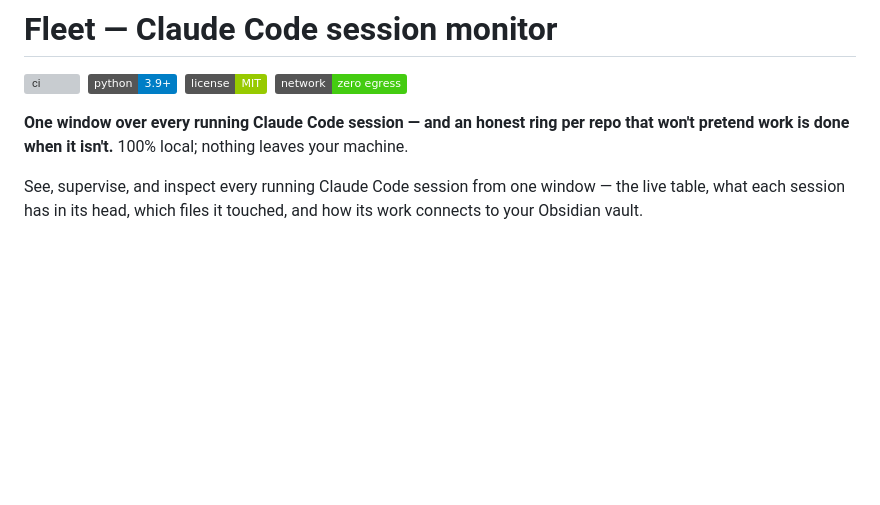
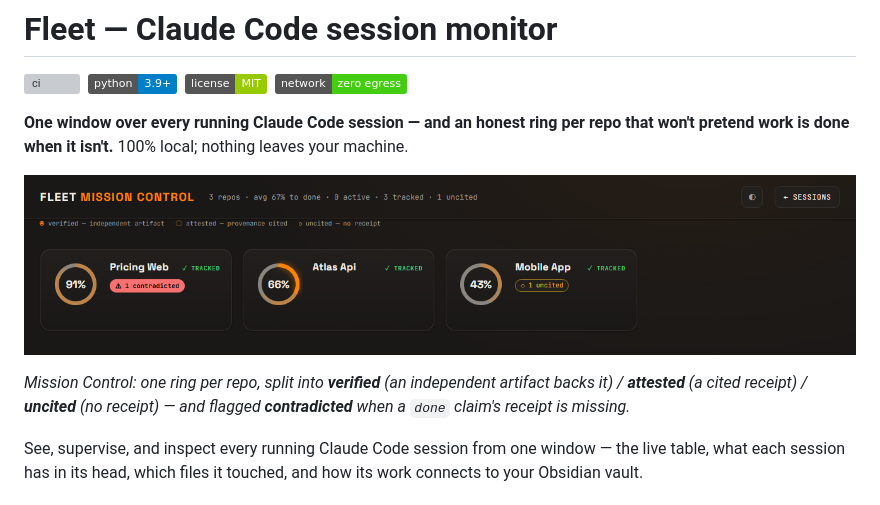
Before and after one commit to DogmaLabsTech/fleet, a Markdown page: README.md, the part around the change. Drawn GitHub-style; pictures changed too: docs/demo-rings.png (added); badges without logos; blank space fills up the shorter version; grey boxes are pictures that could not be loaded.

Commit message:
docs: add Mission Control rings demo to README
A real screenshot of the actual UI (Dogma theme) rendered from synthetic data —
no real session data. Shows all four honesty states at a glance: a verified arc
(Atlas), an uncited flag (Mobile App), and a contradicted flag (Pricing Web — a
done claim whose receipt is missing, caught live).

Co-Authored-By: Claude Opus 4.8 (1M context) <noreply@anthropic.com>

```diff
--- a/README.md
+++ b/README.md
@@ -8,6 +8,12 @@
 **One window over every running Claude Code session — and an honest ring per repo
 that won't pretend work is done when it isn't.** 100% local; nothing leaves your
 machine.
+
+![Fleet Mission Control — honest progress rings](docs/demo-rings.png)
+
+*Mission Control: one ring per repo, split into **verified** (an independent
+artifact backs it) / **attested** (a cited receipt) / **uncited** (no receipt) —
+and flagged **contradicted** when a `done` claim's receipt is missing.*
 
 See, supervise, and inspect every running Claude Code session from one window —
 the live table, what each session has in its head, which files it touched, and how
```
